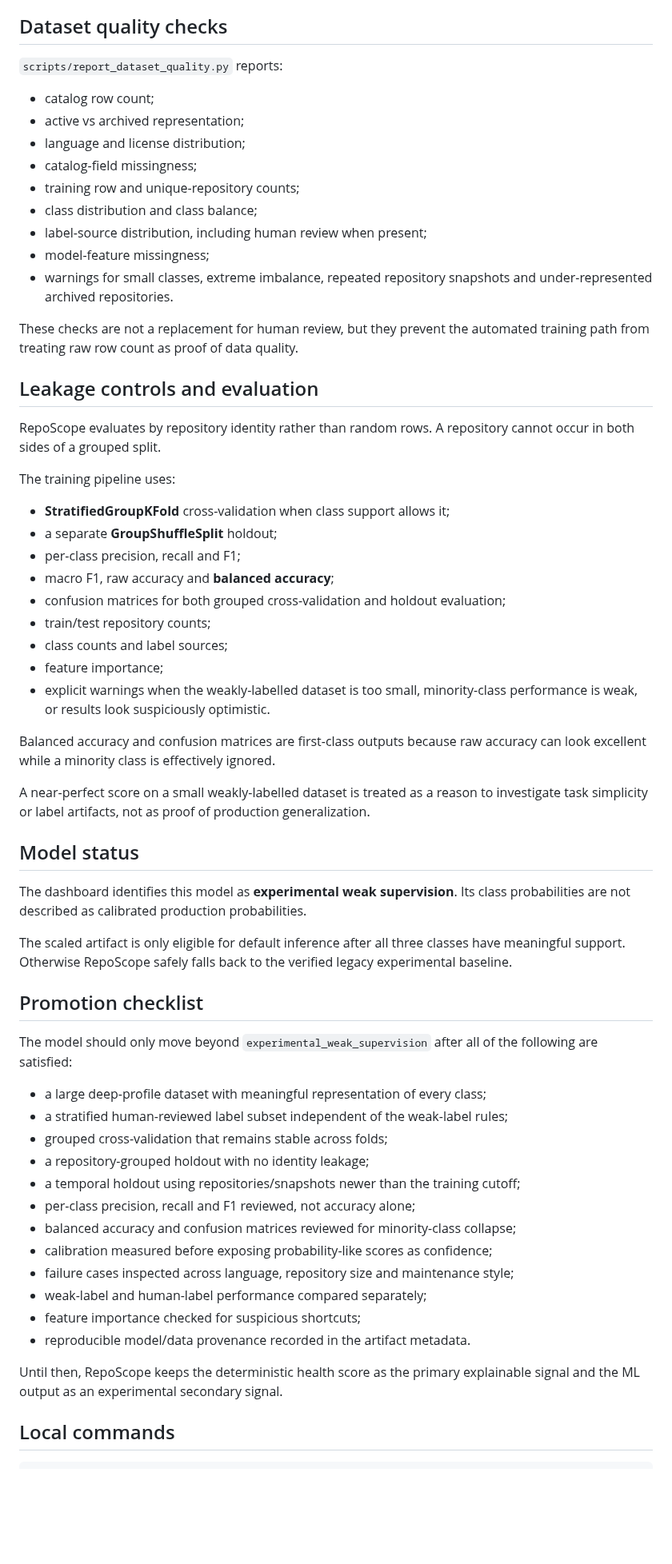
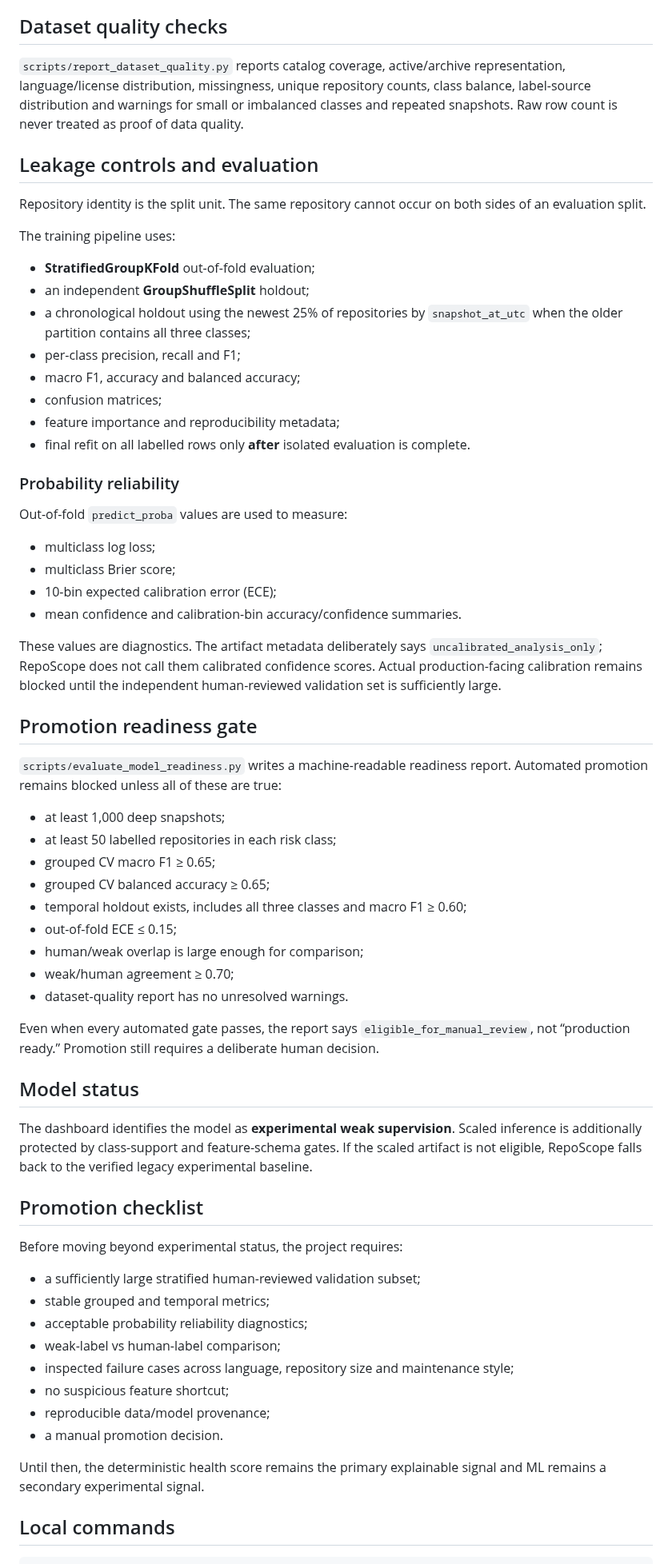
Before and after one commit to chaima-menouar/repo-scope, a Markdown page: repo-scope/docs/ML_TRAINING.md, the part around one of its changes. Shown at 80% size. Rendered like a GitHub page; blank space fills up the shorter version.

Commit message:
docs: document calibration, human comparison and readiness gates

```diff
--- a/repo-scope/docs/ML_TRAINING.md
+++ b/repo-scope/docs/ML_TRAINING.md
@@ -115,64 +104,68 @@ Keeping those files separate prevents workflow regeneration from erasing manual
 
 ## Dataset quality checks
 
-`scripts/report_dataset_quality.py` reports:
-
-- catalog row count;
-- active vs archived representation;
-- language and license distribution;
-- catalog-field missingness;
-- training row and unique-repository counts;
-- class distribution and class balance;
-- label-source distribution, including human review when present;
-- model-feature missingness;
-- warnings for small classes, extreme imbalance, repeated repository snapshots and under-represented archived repositories.
-
-These checks are not a replacement for human review, but they prevent the automated training path from treating raw row count as proof of data quality.
+`scripts/report_dataset_quality.py` reports catalog coverage, active/archive representation, language/license distribution, missingness, unique repository counts, class balance, label-source distribution and warnings for small or imbalanced classes and repeated snapshots. Raw row count is never treated as proof of data quality.
 
 ## Leakage controls and evaluation
 
-RepoScope evaluates by repository identity rather than random rows. A repository cannot occur in both sides of a grouped split.
+Repository identity is the split unit. The same repository cannot occur on both sides of an evaluation split.
 
 The training pipeline uses:
 
-- **StratifiedGroupKFold** cross-validation when class support allows it;
-- a separate **GroupShuffleSplit** holdout;
+- **StratifiedGroupKFold** out-of-fold evaluation;
+- an independent **GroupShuffleSplit** holdout;
+- a chronological holdout using the newest 25% of repositories by `snapshot_at_utc` when the older partition contains all three classes;
 - per-class precision, recall and F1;
-- macro F1, raw accuracy and **balanced accuracy**;
-- confusion matrices for both grouped cross-validation and holdout evaluation;
-- train/test repository counts;
-- class counts and label sources;
-- feature importance;
-- explicit warnings when the weakly-labelled dataset is too small, minority-class performance is weak, or results look suspiciously optimistic.
+- macro F1, accuracy and balanced accuracy;
+- confusion matrices;
+- feature importance and reproducibility metadata;
+- final refit on all labelled rows only **after** isolated evaluation is complete.
 
-Balanced accuracy and confusion matrices are first-class outputs because raw accuracy can look excellent while a minority class is effectively ignored.
+### Probability reliability
 
-A near-perfect score on a small weakly-labelled dataset is treated as a reason to investigate task simplicity or label artifacts, not as proof of production generalization.
+Out-of-fold `predict_proba` values are used to measure:
+
+- multiclass log loss;
+- multiclass Brier score;
+- 10-bin expected calibration error (ECE);
+- mean confidence and calibration-bin accuracy/confidence summaries.
+
+These values are diagnostics. The artifact metadata deliberately says `uncalibrated_analysis_only`; RepoScope does not call them calibrated confidence scores. Actual production-facing calibration remains blocked until the independent human-reviewed validation set is sufficiently large.
+
+## Promotion readiness gate
+
+`scripts/evaluate_model_readiness.py` writes a machine-readable readiness report. Automated promotion remains blocked unless all of these are true:
+
+- at least 1,000 deep snapshots;
+- at least 50 labelled repositories in each risk class;
+- grouped CV macro F1 ≥ 0.65;
+- grouped CV balanced accuracy ≥ 0.65;
+- temporal holdout exists, includes all three classes and macro F1 ≥ 0.60;
+- out-of-fold ECE ≤ 0.15;
+- human/weak overlap is large enough for comparison;
+- weak/human agreement ≥ 0.70;
+- dataset-quality report has no unresolved warnings.
+
+Even when every automated gate passes, the report says `eligible_for_manual_review`, not “production ready.” Promotion still requires a deliberate human decision.
 
 ## Model status
 
-The dashboard identifies this model as **experimental weak supervision**. Its class probabilities are not described as calibrated production probabilities.
-
-The scaled artifact is only eligible for default inference after all three classes have meaningful support. Otherwise RepoScope safely falls back to the verified legacy experimental baseline.
+The dashboard identifies the model as **experimental weak supervision**. Scaled inference is additionally protected by class-support and feature-schema gates. If the scaled artifact is not eligible, RepoScope falls back to the verified legacy experimental baseline.
 
 ## Promotion checklist
 
-The model should only move beyond `experimental_weak_supervision` after all of the following are satisfied:
+Before moving beyond experimental status, the project requires:
 
-- a large deep-profile dataset with meaningful representation of every class;
-- a stratified human-reviewed label subset independent of the weak-label rules;
-- grouped cross-validation that remains stable across folds;
-- a repository-grouped holdout with no identity leakage;
-- a temporal holdout using repositories/snapshots newer than the training cutoff;
-- per-class precision, recall and F1 reviewed, not accuracy alone;
-- balanced accuracy and confusion matrices reviewed for minority-class collapse;
-- calibration measured before exposing probability-like scores as confidence;
-- failure cases inspected across language, repository size and maintenance style;
-- weak-label and human-label performance compared separately;
-- feature importance checked for suspicious shortcuts;
-- reproducible model/data provenance recorded in the artifact metadata.
+- a sufficiently large stratified human-reviewed validation subset;
+- stable grouped and temporal metrics;
+- acceptable probability reliability diagnostics;
+- weak-label vs human-label comparison;
+- inspected failure cases across language, repository size and maintenance style;
+- no suspicious feature shortcut;
+- reproducible data/model provenance;
+- a manual promotion decision.
 
-Until then, RepoScope keeps the deterministic health score as the primary explainable signal and the ML output as an experimental secondary signal.
+Until then, the deterministic health score remains the primary explainable signal and ML remains a secondary experimental signal.
 
 ## Local commands
 
```
Also changed, not shown: other parts of repo-scope/docs/ML_TRAINING.md (+41 -50 lines).
